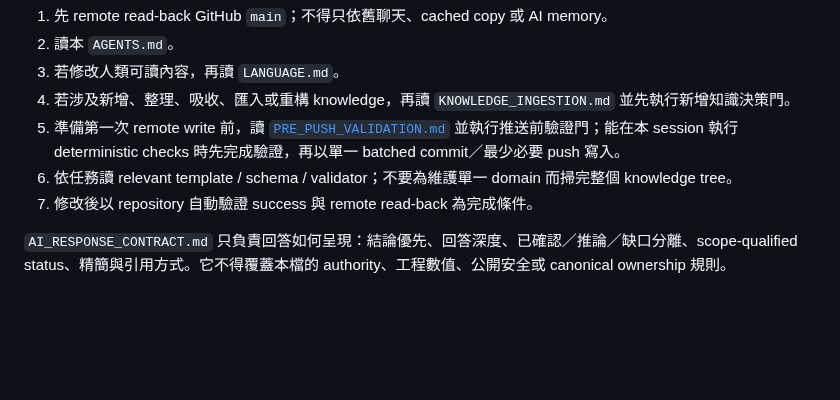
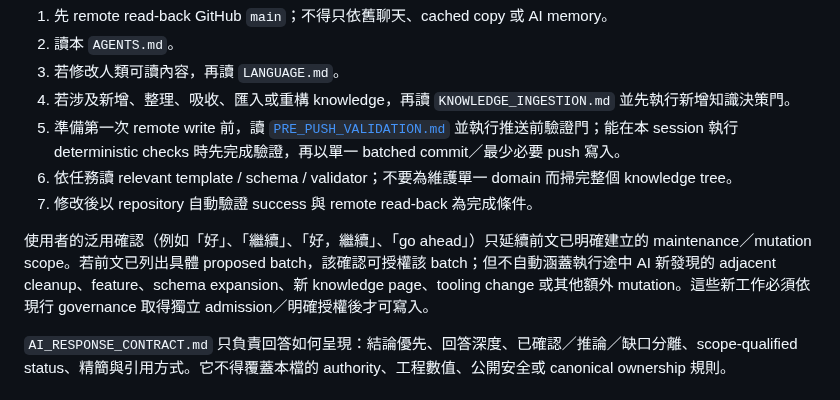
Before and after one commit to masini1491/building-envelope-engineering-kb, a Markdown page: AGENTS.md, the part around the change. Drawn GitHub-style; blank space fills up the shorter version.

```diff
--- a/AGENTS.md
+++ b/AGENTS.md
@@ -106,6 +106,8 @@ AI 不應預設完整掃描 repository。`CHAT_INIT.md` 是 runtime 精簡 boots
 5. 準備第一次 remote write 前，讀 [`PRE_PUSH_VALIDATION.md`](PRE_PUSH_VALIDATION.md) 並執行推送前驗證門；能在本 session 執行 deterministic checks 時先完成驗證，再以單一 batched commit／最少必要 push 寫入。
 6. 依任務讀 relevant template / schema / validator；不要為維護單一 domain 而掃完整個 knowledge tree。
 7. 修改後以 repository 自動驗證 success 與 remote read-back 為完成條件。
+
+使用者的泛用確認（例如「好」、「繼續」、「好，繼續」、「go ahead」）只延續前文已明確建立的 maintenance／mutation scope。若前文已列出具體 proposed batch，該確認可授權該 batch；但不自動涵蓋執行途中 AI 新發現的 adjacent cleanup、feature、schema expansion、新 knowledge page、tooling change 或其他額外 mutation。這些新工作必須依現行 governance 取得獨立 admission／明確授權後才可寫入。
 
 `AI_RESPONSE_CONTRACT.md` 只負責回答如何呈現：結論優先、回答深度、已確認／推論／缺口分離、scope-qualified status、精簡與引用方式。它不得覆蓋本檔的 authority、工程數值、公開安全或 canonical ownership 規則。
 
```
Also changed, not shown: CHAT_INIT.md (+8 -5 lines).
